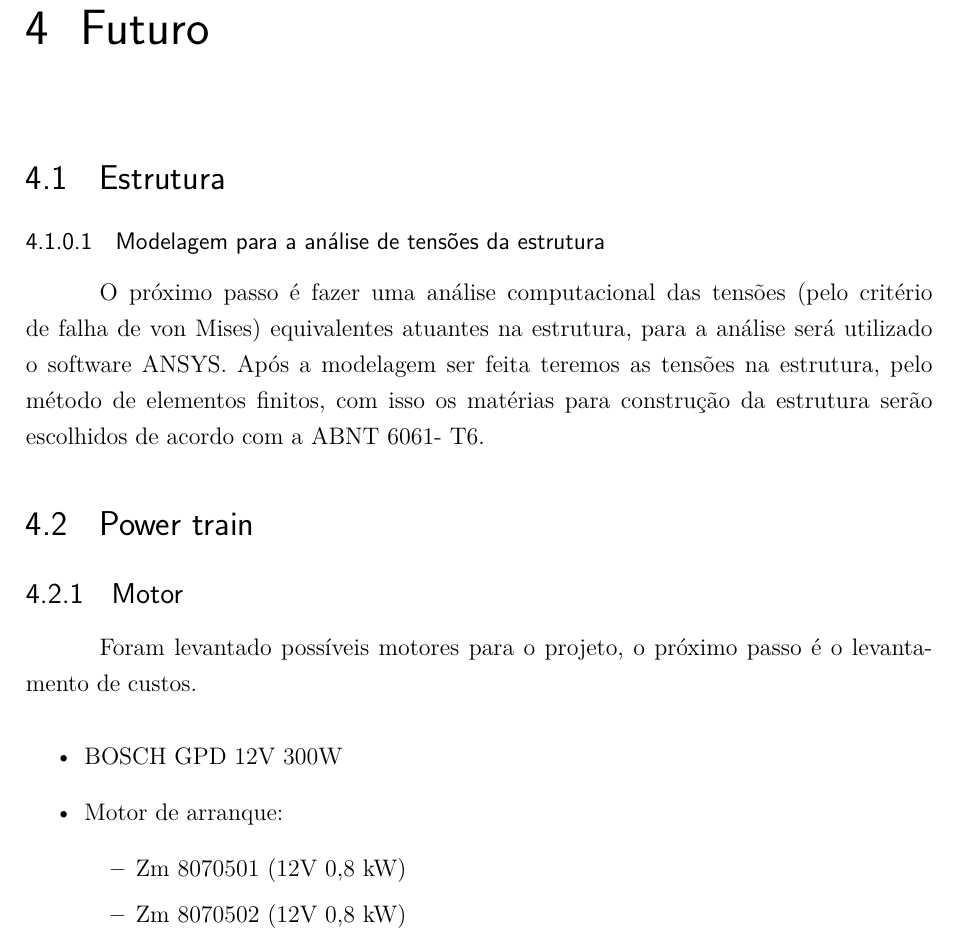
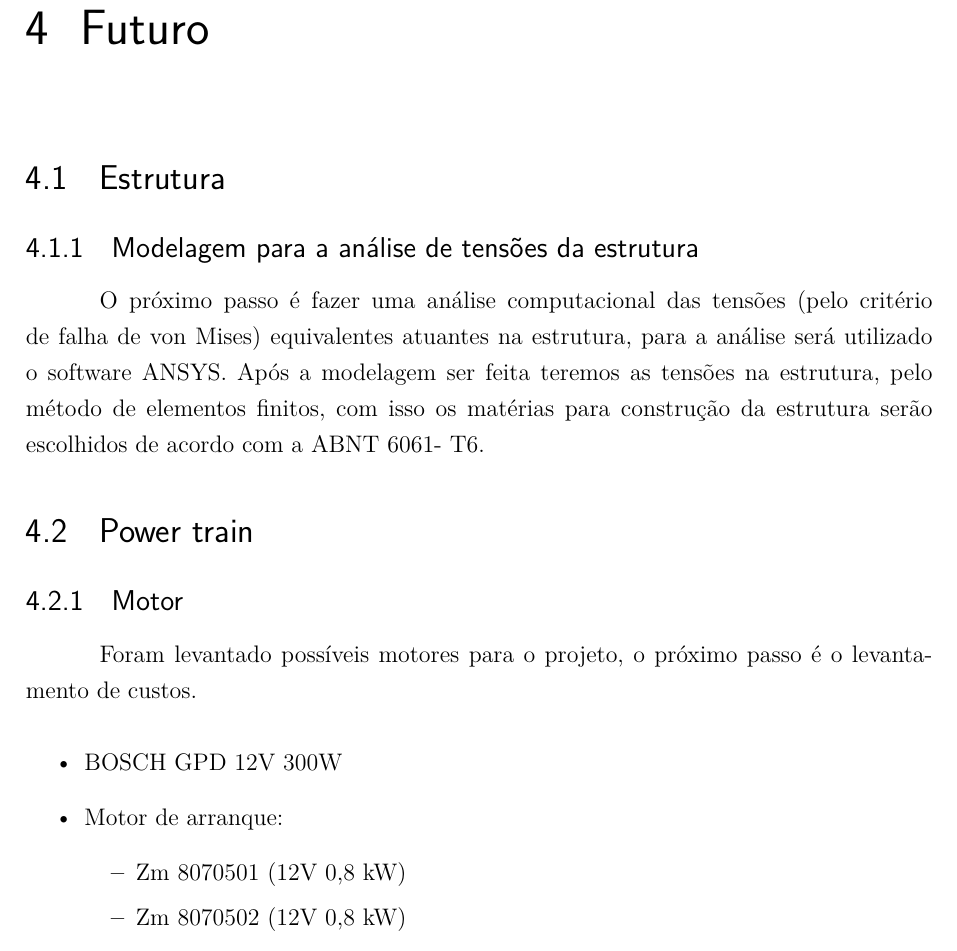
Before and after one commit to cotrim149/pi2-cadeira, a LaTeX thesis (tcc.tex, which reads editaveis/futuro.tex): part of page 25 of 29, cut so that both start at the same text. Compiled offline with pdfLaTeX.

Commit message:
Fixed section count

```diff
--- a/editaveis/futuro.tex
+++ b/editaveis/futuro.tex
@@ -2,7 +2,7 @@
 
 \section{Estrutura}
 
-\subsubsection{Modelagem para a análise de tensões da estrutura}
+\subsection{Modelagem para a análise de tensões da estrutura}
 
 O próximo passo é fazer uma análise computacional das tensões (pelo critério de falha de von Mises) equivalentes atuantes na estrutura, para a análise  será utilizado o software ANSYS. Após a modelagem ser feita teremos as tensões na estrutura, pelo método de elementos finitos, com isso os matérias para construção da estrutura serão escolhidos de acordo com a  ABNT 6061- T6.
 
```
Also changed, not shown: TCC_FGA.pdf, tcc.pdf.
